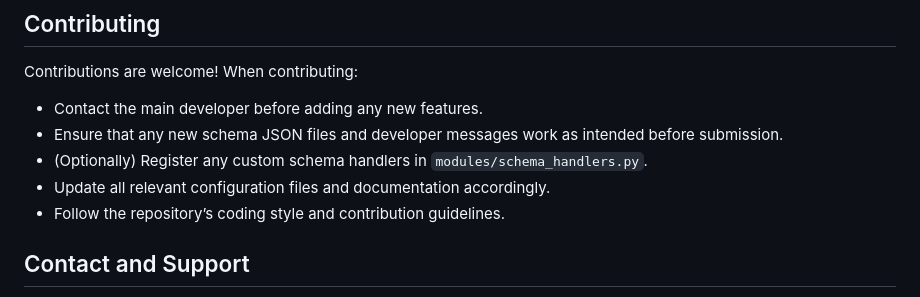
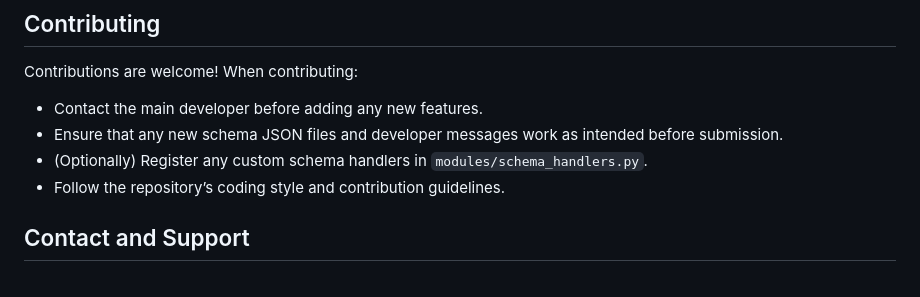
Before and after one commit to Paullllllllllllllllll/ChronoMiner, a Markdown page: README.md, the part around the change. Rendered like a GitHub page.

```diff
--- a/README.md
+++ b/README.md
@@ -374,7 +374,6 @@ Contributions are welcome! When contributing:
 - Contact the main developer before adding any new features.
 - Ensure that any new schema JSON files and developer messages work as intended before submission.
 - (Optionally) Register any custom schema handlers in `modules/schema_handlers.py`.
-- Update all relevant configuration files and documentation accordingly.
 - Follow the repository’s coding style and contribution guidelines.
 
 ## Contact and Support
```
